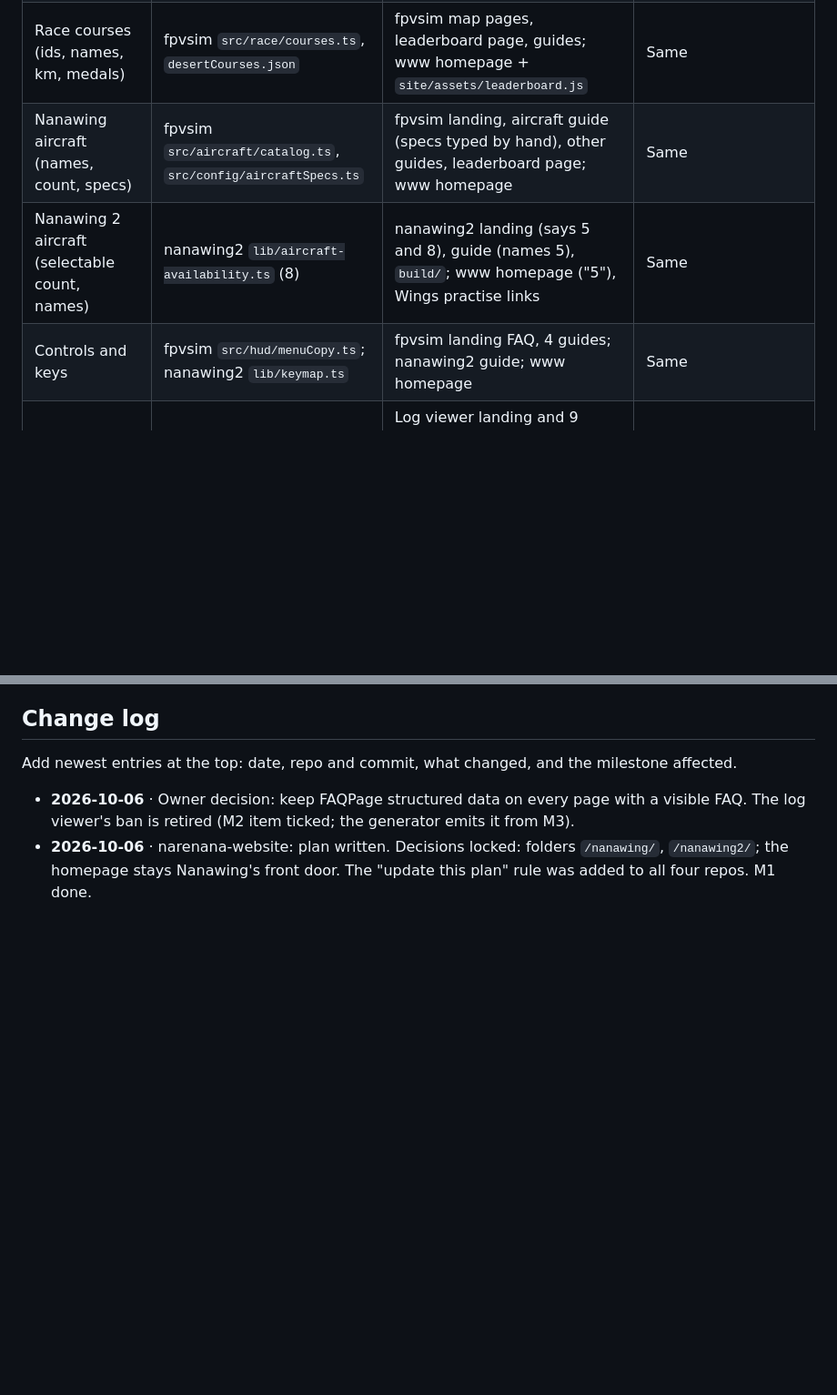
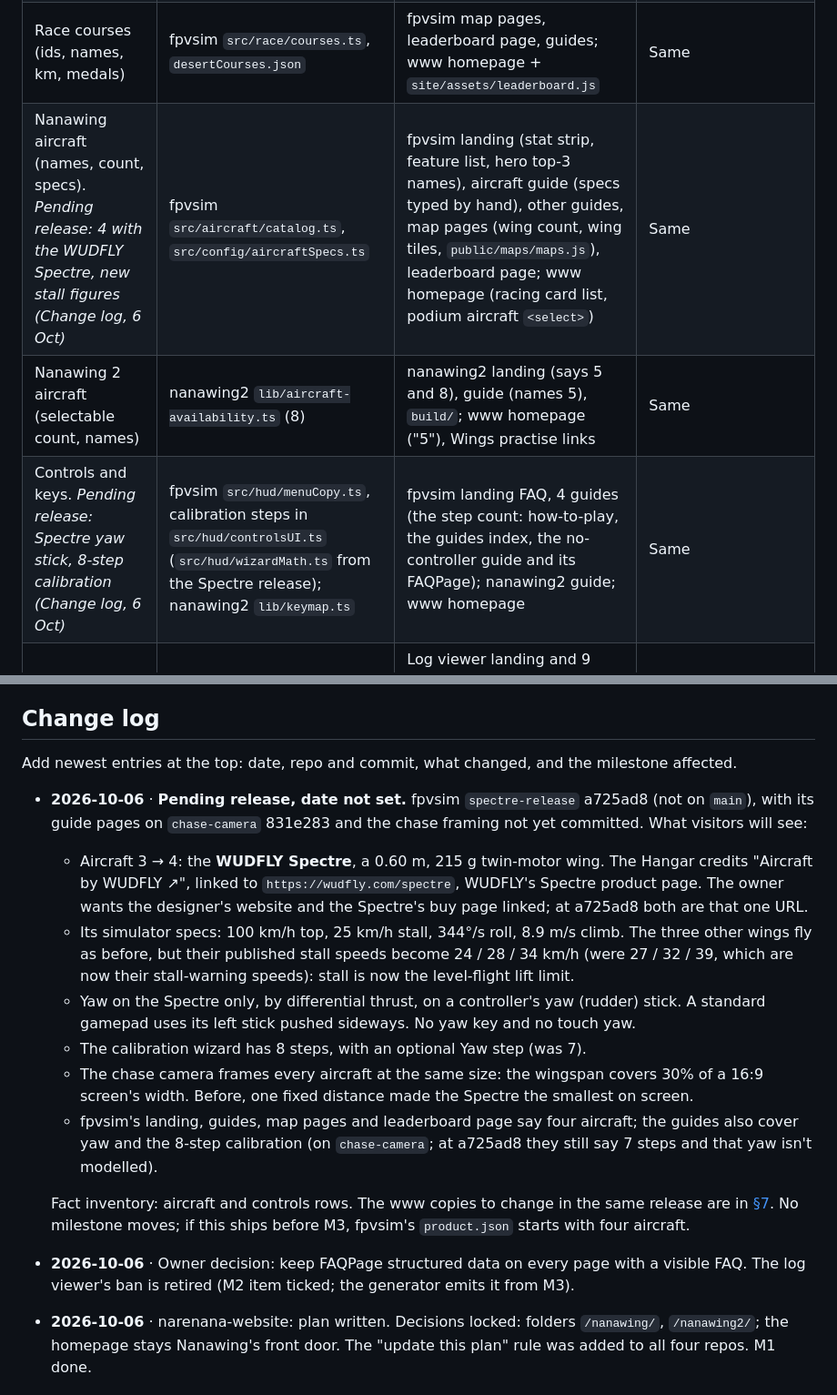
Before and after one commit to narenana/narenana-website, a Markdown page: docs/site-consolidation-plan.md, 2 parts joined by grey strips. Shown at 91% size. GitHub-like rendering; blank space fills up the shorter version.

Commit message:
[skip ci] docs(plan): the WUDFLY Spectre release, pending (aircraft 3 -> 4, yaw, 8-step calibration)
Planned entry for fpvsim's spectre-release (a725ad8, not on main; guide
pages on chase-camera 831e283; chase framing not yet committed). Change
log: the Spectre as the fourth aircraft, credited to WUDFLY and linked to
wudfly.com/spectre; controller-only yaw by differential thrust on the
Spectre; the 8-step calibration with an optional Yaw step; the chase
camera framing every aircraft at the same size; the new stall figures;
the fpvsim pages that follow. Fact inventory: aircraft and controls rows
marked pending, with the copies the rows were missing. Section 7: the www
homepage copies to change in the same release, and the Spectre's three
names.

Plan only; [skip ci] so nothing builds or deploys.

Co-Authored-By: Claude Opus 5.5 <noreply@anthropic.com>

```diff
--- a/docs/site-consolidation-plan.md
+++ b/docs/site-consolidation-plan.md
@@ -272,9 +275,9 @@ Where each shared fact is defined today (the **source**), where it's copied, and
 | Family assets (shell.css, fonts, share.js…) | website `site/assets/family/*` | Copied by hand into the three apps; already diverged | Family manifest + `family:sync` |
 | Nanawing maps (count, names, beta) | fpvsim `src/world/maps.ts` | fpvsim landing, guides, map pages, leaderboard page; www homepage (strip, Desert band, `<select>`, JSON-LD); nanawing2 landing | `product.json` → tokens and `data-fact` |
 | Race courses (ids, names, km, medals) | fpvsim `src/race/courses.ts`, `desertCourses.json` | fpvsim map pages, leaderboard page, guides; www homepage + `site/assets/leaderboard.js` | Same |
-| Nanawing aircraft (names, count, specs) | fpvsim `src/aircraft/catalog.ts`, `src/config/aircraftSpecs.ts` | fpvsim landing, aircraft guide (specs typed by hand), other guides, leaderboard page; www homepage | Same |
+| Nanawing aircraft (names, count, specs). *Pending release: 4 with the WUDFLY Spectre, new stall figures (Change log, 6 Oct)* | fpvsim `src/aircraft/catalog.ts`, `src/config/aircraftSpecs.ts` | fpvsim landing (stat strip, feature list, hero top-3 names), aircraft guide (specs typed by hand), other guides, map pages (wing count, wing tiles, `public/maps/maps.js`), leaderboard page; www homepage (racing card list, podium aircraft `<select>`) | Same |
 | Nanawing 2 aircraft (selectable count, names) | nanawing2 `lib/aircraft-availability.ts` (8) | nanawing2 landing (says 5 and 8), guide (names 5), `build/`; www homepage ("5"), Wings practise links | Same |
-| Controls and keys | fpvsim `src/hud/menuCopy.ts`; nanawing2 `lib/keymap.ts` | fpvsim landing FAQ, 4 guides; nanawing2 guide; www homepage | Same |
+| Controls and keys. *Pending release: Spectre yaw stick, 8-step calibration (Change log, 6 Oct)* | fpvsim `src/hud/menuCopy.ts`, calibration steps in `src/hud/controlsUI.ts` (`src/hud/wizardMath.ts` from the Spectre release); nanawing2 `lib/keymap.ts` | fpvsim landing FAQ, 4 guides (the step count: how-to-play, the guides index, the no-controller guide and its FAQPage); nanawing2 guide; www homepage | Same |
 | Log formats and firmware limits | log viewer `src/App.jsx` + parsers | Log viewer landing and 9 content pages, README; www homepage, `/videos/log-viewer-walkthrough/`, Wings practise links | `product.json` |
 | Claims: free, no install, no login, offline, phones | Behaviour in each app | www homepage, fpvsim landing, nanawing2 FAQ, log viewer pages ("nothing is uploaded") | `product.json` claims |
 | Wings prices, stock, sellers | Database (rendered per request) | Homepage fallback text (rewritten per request) | Unchanged + `/wings/facts.json` |
@@ -348,5 +351,14 @@ Log the cutover dates in GA4 and on `/stats`, so the comparison is honest.
 
 Add newest entries at the top: date, repo and commit, what changed, and the milestone affected.
 
+- **2026-10-06** · **Pending release, date not set.** fpvsim `spectre-release` a725ad8 (not on `main`), with its guide pages on `chase-camera` 831e283 and the chase framing not yet committed. What visitors will see:
+  - Aircraft 3 → 4: the **WUDFLY Spectre**, a 0.60 m, 215 g twin-motor wing. The Hangar credits "Aircraft by WUDFLY ↗", linked to `https://wudfly.com/spectre`, WUDFLY's Spectre product page. The owner wants the designer's website and the Spectre's buy page linked; at a725ad8 both are that one URL.
+  - Its simulator specs: 100 km/h top, 25 km/h stall, 344°/s roll, 8.9 m/s climb. The three other wings fly as before, but their published stall speeds become 24 / 28 / 34 km/h (were 27 / 32 / 39, which are now their stall-warning speeds): stall is now the level-flight lift limit.
+  - Yaw on the Spectre only, by differential thrust, on a controller's yaw (rudder) stick. A standard gamepad uses its left stick pushed sideways. No yaw key and no touch yaw.
+  - The calibration wizard has 8 steps, with an optional Yaw step (was 7).
+  - The chase camera frames every aircraft at the same size: the wingspan covers 30% of a 16:9 screen's width. Before, one fixed distance made the Spectre the smallest on screen.
+  - fpvsim's landing, guides, map pages and leaderboard page say four aircraft; the guides also cover yaw and the 8-step calibration (on `chase-camera`; at a725ad8 they still say 7 steps and that yaw isn't modelled).
+
+  Fact inventory: aircraft and controls rows. The www copies to change in the same release are in [§7](#7-live-inconsistencies-to-fix-m2). No milestone moves; if this ships before M3, fpvsim's `product.json` starts with four aircraft.
 - **2026-10-06** · Owner decision: keep FAQPage structured data on every page with a visible FAQ. The log viewer's ban is retired (M2 item ticked; the generator emits it from M3).
 - **2026-10-06** · narenana-website: plan written. Decisions locked: folders `/nanawing/`, `/nanawing2/`; the homepage stays Nanawing's front door. The "update this plan" rule was added to all four repos. M1 done.
```
Also changed, not shown: other parts of docs/site-consolidation-plan.md (+3 -0 lines).
